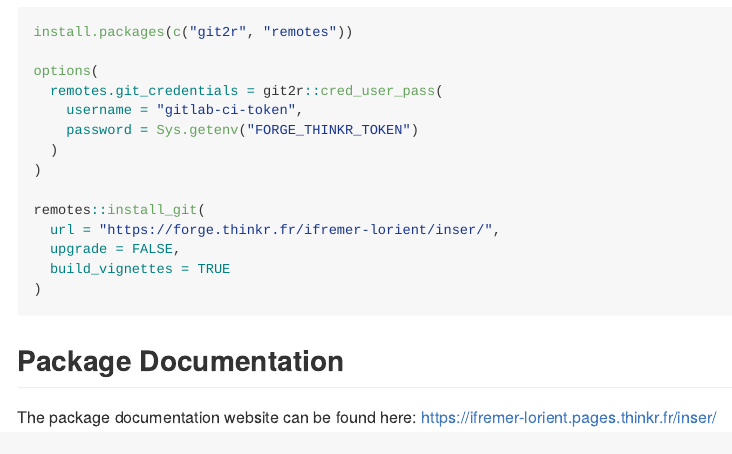
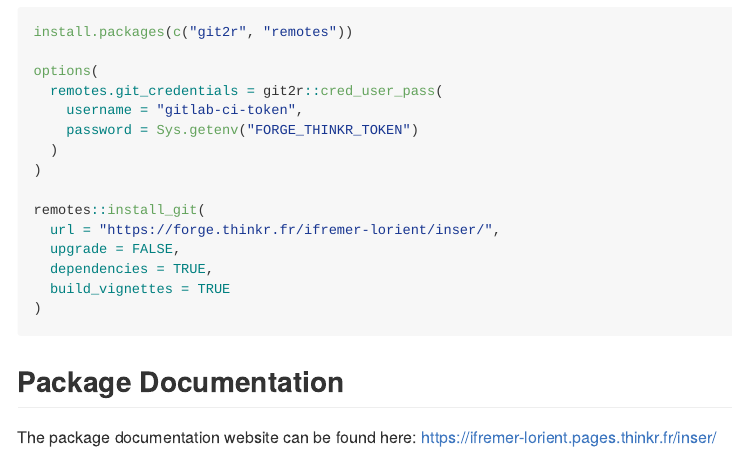
Before and after one commit to mariemorfin/inser, an R Markdown document (README.Rmd): the page in a window 1100 px wide, from 630 px down. The pictures show the output file README.md that the author committed with the source, drawn offline in the style of GitHub; badge pictures from the web are left out.

Commit message:
fix: include correct installation instructions.
- All dependencies were not installed along with the package.
- Include `dependencies = TRUE`

Issue #40

````diff
--- a/README.Rmd
+++ b/README.Rmd
@@ -57,6 +57,7 @@ options(
 remotes::install_git(
   url = "https://forge.thinkr.fr/ifremer-lorient/inser/",
   upgrade = FALSE,
+  dependencies = TRUE,
   build_vignettes = TRUE
 )
 ```
````
Also changed, not shown: README.md.
